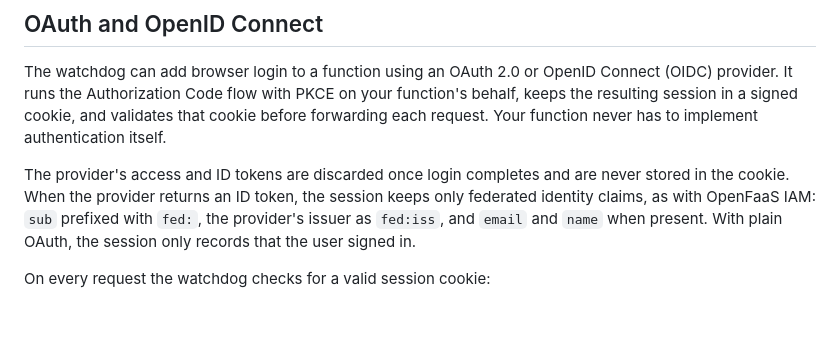
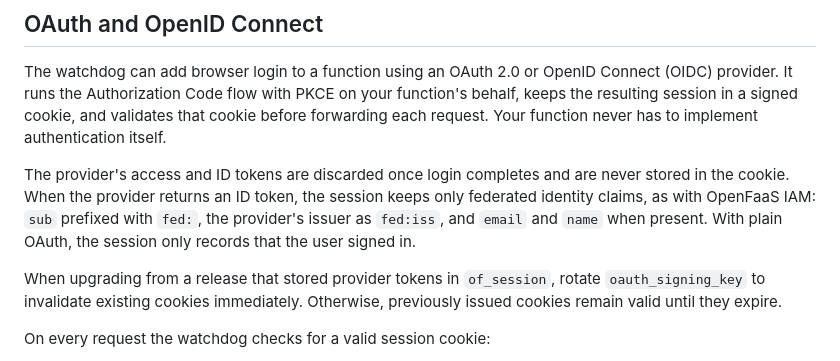
Before and after one commit to openfaas/of-watchdog, a Markdown page: README.md, the part around the change. Rendered like a GitHub page; blank space fills up the shorter version.

Commit message:
Document signing key rotation on upgrade
Cookies issued before v1.2.9 of faas-middleware still carry provider
tokens and remain valid until they expire. Rotating the signing key
invalidates them immediately.

Signed-off-by: Alex Ellis (OpenFaaS Ltd) <alexellis2@gmail.com>

```diff
--- a/README.md
+++ b/README.md
@@ -231,6 +231,8 @@ The watchdog can add browser login to a function using an OAuth 2.0 or OpenID Co
 
 The provider's access and ID tokens are discarded once login completes and are never stored in the cookie. When the provider returns an ID token, the session keeps only federated identity claims, as with OpenFaaS IAM: `sub` prefixed with `fed:`, the provider's issuer as `fed:iss`, and `email` and `name` when present. With plain OAuth, the session only records that the user signed in.
 
+When upgrading from a release that stored provider tokens in `of_session`, rotate `oauth_signing_key` to invalidate existing cookies immediately. Otherwise, previously issued cookies remain valid until they expire.
+
 On every request the watchdog checks for a valid session cookie:
 
 * No cookie - the request is redirected to the login page at `{oauth_base_url}/auth/login`.
```
